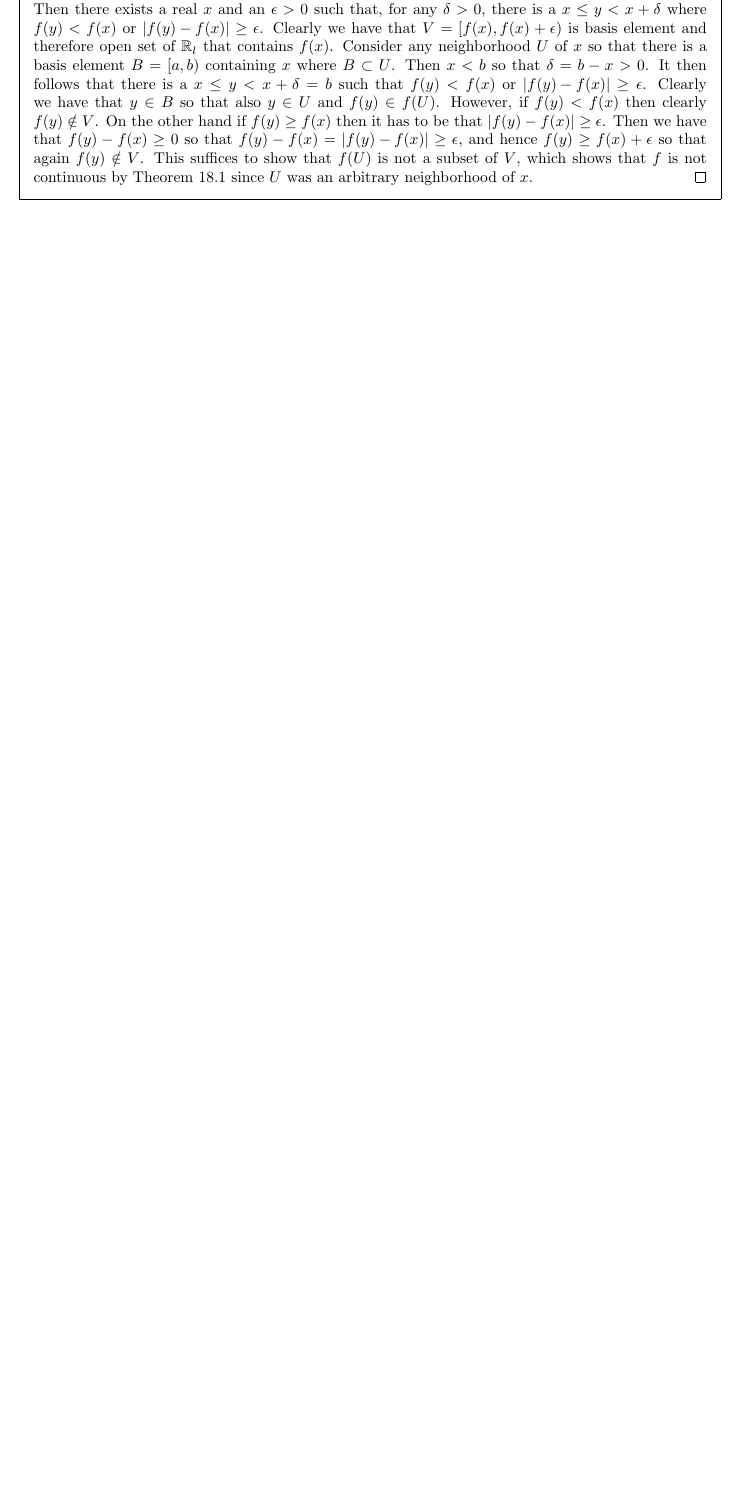
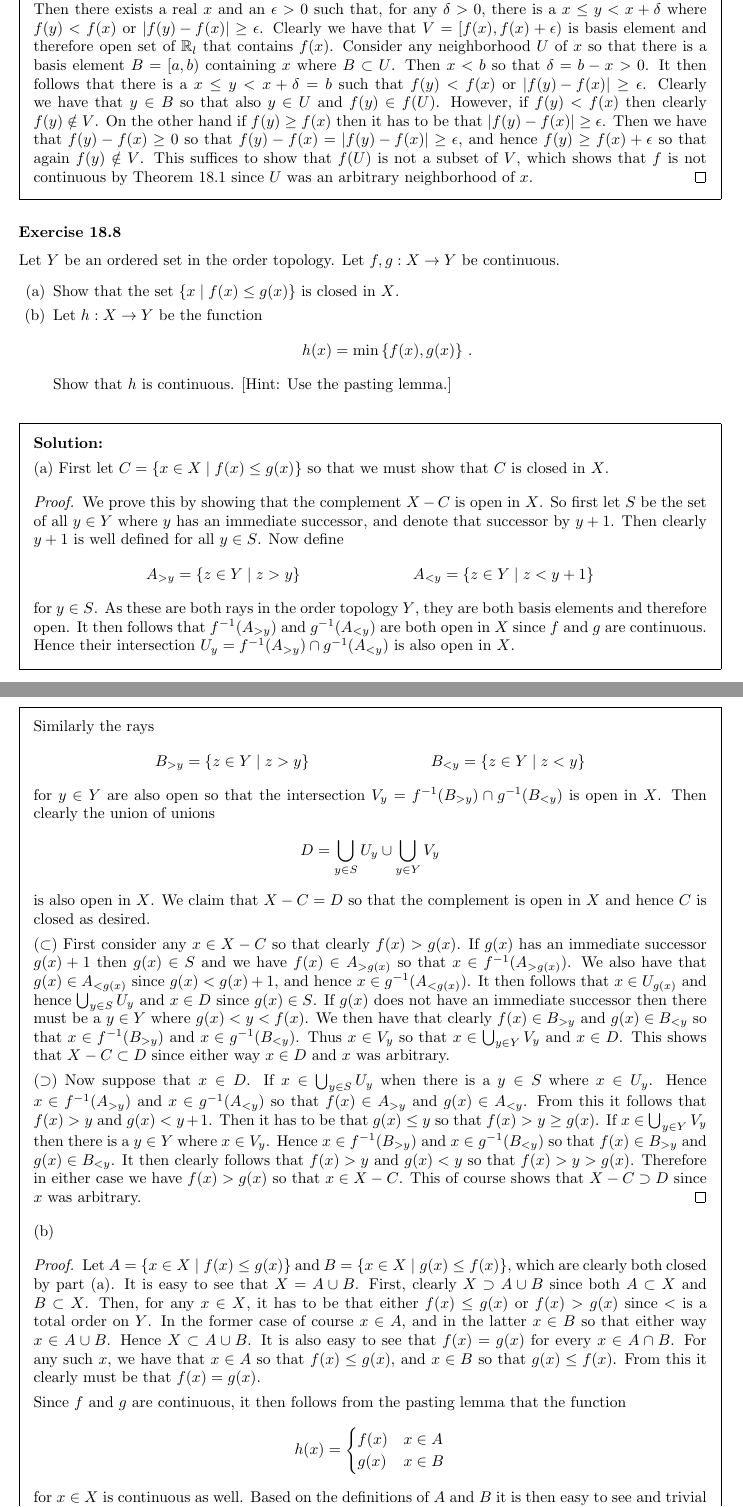
Before and after one commit to kyp44/Topology, a LaTeX problem sheet (solutions.tex, which reads sections/sec_18.tex): part of page 153 of 153 before the commit and two parts of pages 153 and 154 of 154 after it, the two joined at a grey line, cut so that both start at the same text, the shorter picture padded with empty space. Compiled offline with pdfLaTeX.

Commit message:
-Completed exercise 18.8.

```diff
--- a/sections/sec_18.tex
+++ b/sections/sec_18.tex
@@ -317,3 +317,92 @@
     This suffices to show that $f(U)$ is not a subset of $V$, which shows that $f$ is not continuous by Theorem~18.1 since $U$ was an arbitrary neighborhood of $x$.
   }
 }
+
+\exercise{8}{
+  Let $Y$ be an ordered set in the order topology.
+  Let $f,g : X \to Y$ be continuous.
+  \eparts{
+  \item Show that the set $\braces{x \where f(x) \leq g(x)}$ is closed in $X$.
+  \item Let $h: X \to Y$ be the function
+    \gath{
+      h(x) = \min\braces{f(x), g(x)} \,.
+    }
+    Show that $h$ is continuous.
+    [Hint: Use the pasting lemma.]
+  }
+}
+\sol{
+  \dwhitman
+
+  (a) First let $C = \braces{x \in X \where f(x) \leq g(x)}$ so that we must show that $C$ is closed in $X$.
+  \qproof{
+    We prove this by showing that the complement $X - C$ is open in $X$.
+    So first let $S$ be the set of all $y \in Y$ where $y$ has an immediate successor, and denote that successor by $y+1$.
+    Then clearly $y+1$ is well defined for all $y \in S$.
+    Now define
+    \ali{
+      A_{>y} &= \braces{z \in Y \where z > y} &
+      A_{<y} &= \braces{z \in Y \where z < y+1}
+    }
+    for $y \in S$.
+    As these are both rays in the order topology $Y$, they are both basis elements and therefore open.
+    It then follows that $\inv{f}(A_{>y})$ and $\inv{g}(A_{<y})$ are both open in $X$ since $f$ and $g$ are continuous.
+    Hence their intersection $U_y = \inv{f}(A_{>y}) \cap \inv{g}(A_{<y})$ is also open in $X$.
+
+    Similarly the rays
+    \ali{
+      B_{>y} &= \braces{z \in Y \where z > y} &
+      B_{<y} &= \braces{z \in Y \where z < y}
+    }
+    for $y \in Y$ are also open so that the intersection $V_y = \inv{f}(B_{>y}) \cap \inv{g}(B_{<y})$ is open in $X$.
+    Then clearly the union of unions
+    \gath{
+      D = \bigcup_{y \in S} U_y \cup \bigcup_{y \in Y} V_y
+    }
+    is also open in $X$.
+    We claim that $X -C = D$ so that the complement is open in $X$ and hence $C$ is closed as desired.
+
+    $(\ss)$ First consider any $x \in X - C$ so that clearly $f(x) > g(x)$.
+    If $g(x)$ has an immediate successor $g(x)+1$ then $g(x) \in S$ and we have $f(x) \in A_{>g(x)}$ so that $x \in \inv{f}(A_{>g(x)})$.
+    We also have that $g(x) \in A_{<g(x)}$ since $g(x) < g(x)+1$, and hence $x \in \inv{g}(A_{<g(x)})$.
+    It then follows that $x \in U_{g(x)}$ and hence $\bigcup_{y \in S} U_y$ and $x \in D$ since $g(x) \in S$.
+    If $g(x)$ does not have an immediate successor then there must be a $y \in Y$ where $g(x) < y < f(x)$.
+    We then have that clearly $f(x) \in B_{>y}$ and $g(x) \in B_{<y}$ so that $x \in \inv{f}(B_{>y})$ and $x \in \inv{g}(B_{<y})$.
+    Thus $x \in V_y$ so that $x \in \bigcup_{y \in Y} V_y$ and $x \in D$.
+    This shows that $X - C \ss D$ since either way $x \in D$ and $x$ was arbitrary.
+
+    $(\sps)$ Now suppose that $x \in D$.
+    If $x \in \bigcup_{y \in S} U_y$ when there is a $y \in S$ where $x \in U_y$.
+    Hence $x \in \inv{f}(A_{>y})$ and $x \in \inv{g}(A_{<y})$ so that $f(x) \in A_{>y}$ and $g(x) \in A_{<y}$.
+    From this it follows that $f(x) > y$ and $g(x) < y+1$.
+    Then it has to be that $g(x) \leq y$ so that $f(x) > y \geq g(x)$.
+    If $x \in \bigcup_{y \in Y} V_y$ then there is a $y \in Y$ where $x \in V_y$.
+    Hence $x \in \inv{f}(B_{>y})$ and $x \in \inv{g}(B_{<y})$ so that $f(x) \in B_{>y}$ and $g(x) \in B_{<y}$.
+    It then clearly follows that $f(x) > y$  and $g(x) < y$ so that $f(x) > y > g(x)$.
+    Therefore in either case we have $f(x) > g(x)$ so that $x \in X - C$.
+    This of course shows that $X - C \sps D$ since $x$ was arbitrary.
+  }
+
+  (b)
+  \qproof{
+    Let $A = \braces{x \in X \where f(x) \leq g(x)}$ and $B = \braces{x \in X \where g(x) \leq f(x)}$, which are clearly both closed by part (a).
+    It is easy to see that $X = A \cup B$.
+    First, clearly $X \sps A \cup B$ since both $A \ss X$ and $B \ss X$.
+    Then, for any $x \in X$, it has to be that either $f(x) \leq g(x)$ or $f(x) > g(x)$ since $<$ is a total order on $Y$.
+    In the former case of course $x \in A$, and in the latter $x \in B$ so that either way $x \in A \cup B$.
+    Hence $X \ss A \cup B$.
+    It is also easy to see that $f(x) = g(x)$ for every $x \in A \cap B$.
+    For any such $x$, we have that $x \in A$ so that $f(x) \leq g(x)$, and $x \in B$ so that $g(x) \leq f(x)$.
+    From this it clearly must be that $f(x) = g(x)$.
+
+    Since $f$ and $g$ are continuous, it then follows from the pasting lemma that the function
+    \gath{
+      h(x) = \begin{cases}
+        f(x) & x \in A \\
+        g(x) & x \in B
+      \end{cases}
+    }
+    for $x \in X$ is continuous as well.
+    Based on the definitions of $A$ and $B$ it is then easy to see and trivial to show that $h(x) = \min\braces{f(x), g(x)}$ for all $x \in X$, which of course shows the desired result.
+  }
+}
```
